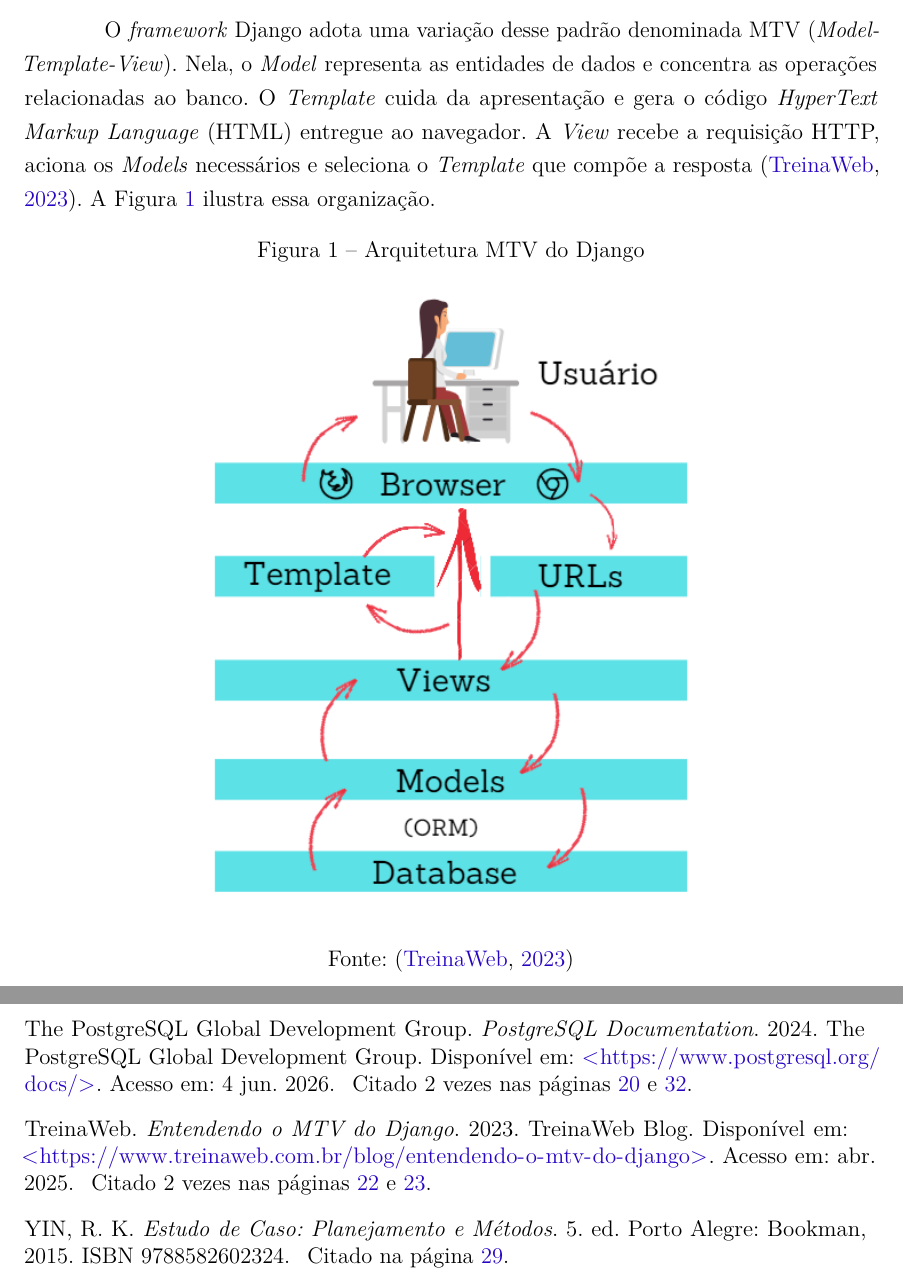
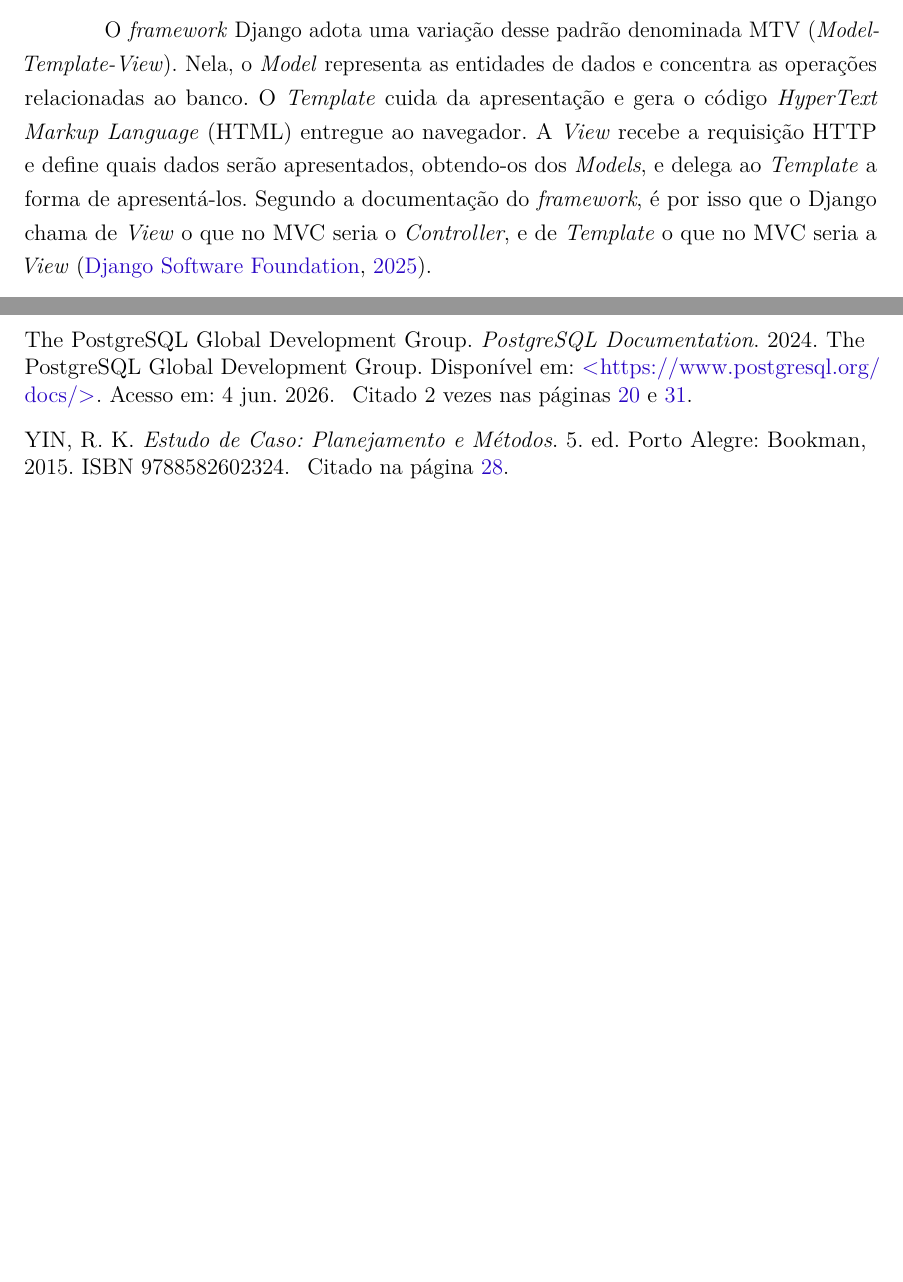
Before and after one commit to MuriloSG/TCC-Murilo-Goncalves, a LaTeX thesis (TCC_II/main.tex, which reads TCC_II/Capitulos/cap2_revisao.tex, TCC_II/referencias.bib): two parts of pages 24 and 67 of 71 before the commit and two parts of pages 24 and 66 of 70 after it, joined at a grey line, cut so that both start at the same text, the shorter picture padded with empty space. The pictures show the PDF file TCC_II/TCC_II.pdf that the author committed with the source.

Commit message:
fix: fundamenta o MTV na documentação oficial do Django e remove as figuras de blogs

```diff
--- a/TCC_II/Capitulos/cap2_revisao.tex
+++ b/TCC_II/Capitulos/cap2_revisao.tex
@@ -156,17 +156,9 @@
 
 O padrão \textit{Model-View-Controller} (MVC) é uma abordagem arquitetural consolidada para organizar o código de aplicações interativas em três componentes com responsabilidades bem delimitadas. O \textit{Model} gerencia os dados e as regras de negócio da aplicação. A \textit{View} é responsável pela apresentação das informações ao usuário. O \textit{Controller} recebe as ações do usuário, processa as entradas e coordena a interação entre \textit{Model} e \textit{View} \cite{sommerville2018}. Essa separação permite que cada componente seja desenvolvido e testado de forma independente.
 
-O \textit{framework} Django adota uma variação desse padrão denominada MTV (\textit{Model-Template-View}). Nela, o \textit{Model} representa as entidades de dados e concentra as operações relacionadas ao banco. O \textit{Template} cuida da apresentação e gera o código \textit{HyperText Markup Language} (HTML) entregue ao navegador. A \textit{View} recebe a requisição HTTP, aciona os \textit{Models} necessários e seleciona o \textit{Template} que compõe a resposta \cite{treinaweb2023mtv}. A Figura~\ref{fig:mtv} ilustra essa organização.
+O \textit{framework} Django adota uma variação desse padrão denominada MTV (\textit{Model-Template-View}). Nela, o \textit{Model} representa as entidades de dados e concentra as operações relacionadas ao banco. O \textit{Template} cuida da apresentação e gera o código \textit{HyperText Markup Language} (HTML) entregue ao navegador. A \textit{View} recebe a requisição HTTP e define quais dados serão apresentados, obtendo-os dos \textit{Models}, e delega ao \textit{Template} a forma de apresentá-los. Segundo a documentação do \textit{framework}, é por isso que o Django chama de \textit{View} o que no MVC seria o \textit{Controller}, e de \textit{Template} o que no MVC seria a \textit{View} \cite{djangofaq}.
 
-\begin{figure}[!htb]
-    \centering
-    \caption{Arquitetura MTV do Django}
-    \includegraphics[width=0.85\textwidth]{Figuras/mvt-django.png}
-    \caption*{Fonte: \cite{treinaweb2023mtv}}
-    \label{fig:mtv}
-\end{figure}
-
-A diferença mais relevante entre os dois padrões está na forma como o roteamento de requisições é gerenciado. No MVC clássico, o \textit{Controller} é o ponto de entrada das requisições do cliente. No MTV do Django, esse papel é desempenhado pelo próprio mecanismo de roteamento de endereços (\textit{Uniform Resource Locators} -- URLs) do \textit{framework}, que mapeia cada endereço recebido para a \textit{View} correspondente por meio do arquivo \texttt{urls.py}, antes mesmo de qualquer lógica da aplicação ser acionada \cite{djangodocs}. A Figura~\ref{fig:mvc-vs-mtv} compara os dois padrões.
+A diferença mais relevante entre os dois padrões está na forma como o roteamento de requisições é gerenciado. No MVC clássico, o \textit{Controller} é o ponto de entrada das requisições do cliente. No MTV do Django, esse papel é desempenhado pelo próprio mecanismo de roteamento de endereços (\textit{Uniform Resource Locators} -- URLs) do \textit{framework}, que mapeia cada endereço recebido para a \textit{View} correspondente por meio do arquivo \texttt{urls.py}, antes mesmo de qualquer lógica da aplicação ser acionada \cite{djangofaq,djangodocs}. A Figura~\ref{fig:mvc-vs-mtv} compara os dois padrões.
 
 \begin{figure}[!htb]
     \centering
@@ -176,15 +168,7 @@
     \label{fig:mvc-vs-mtv}
 \end{figure}
 
-O fluxo de uma requisição no Django, representado na Figura~\ref{fig:fluxo-mtv}, percorre essas camadas de forma sequencial: o cliente envia uma requisição HTTP, o roteador de URLs identifica a \textit{View} responsável, a \textit{View} acessa os \textit{Models} para obter ou persistir dados e, em seguida, seleciona o \textit{Template} adequado para gerar a resposta enviada de volta ao cliente \cite{silva2023mtv}.
-
-\begin{figure}[!htb]
-    \centering
-    \caption{Fluxo de requisição na arquitetura MTV do Django}
-    \includegraphics[width=0.85\textwidth]{Figuras/arquitetura.png}
-    \caption*{Fonte: \cite{silva2023mtv}}
-    \label{fig:fluxo-mtv}
-\end{figure}
+O fluxo de uma requisição no Django percorre essas camadas de forma sequencial: o cliente envia uma requisição HTTP, o roteador de URLs identifica a \textit{View} responsável, a \textit{View} acessa os \textit{Models} para obter ou persistir dados e, em seguida, seleciona o \textit{Template} adequado para gerar a resposta enviada de volta ao cliente \cite{djangodocs}.
 
 %-----------------------------------
 \subsection{O Framework Django}
--- a/TCC_II/referencias.bib
+++ b/TCC_II/referencias.bib
@@ -252,5 +256,0 @@
-	author       = {{TreinaWeb}},
-	title        = {Entendendo o {MTV} do {Django}},
-	year         = {2023},
-	howpublished = {TreinaWeb Blog},
-	url          = {https://www.treinaweb.com.br/blog/entendendo-o-mtv-do-django},
```
Also changed, not shown: TCC_II/TCC_II.pdf, TCC_II/referencias.bib (22 more changed lines).
